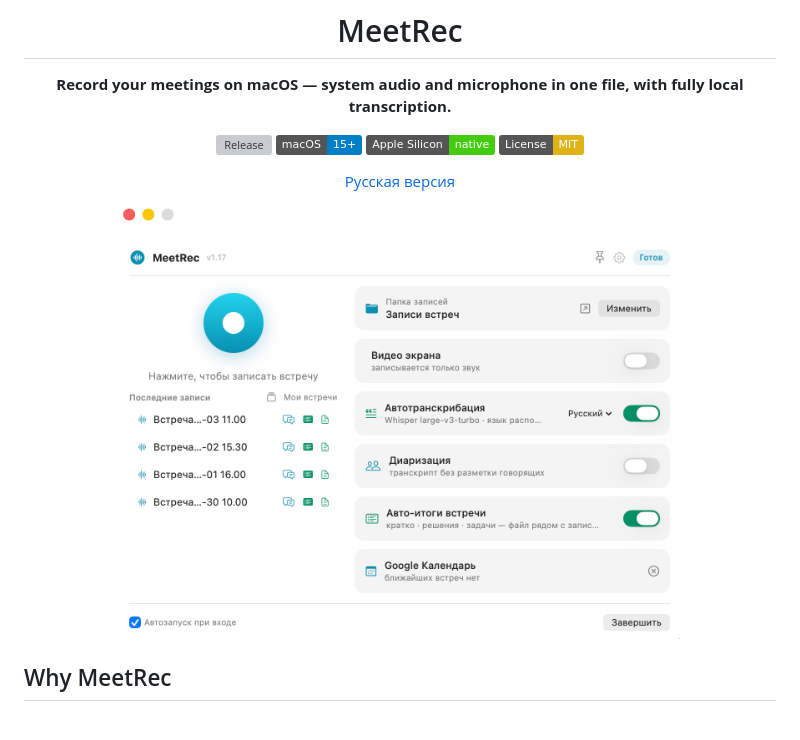
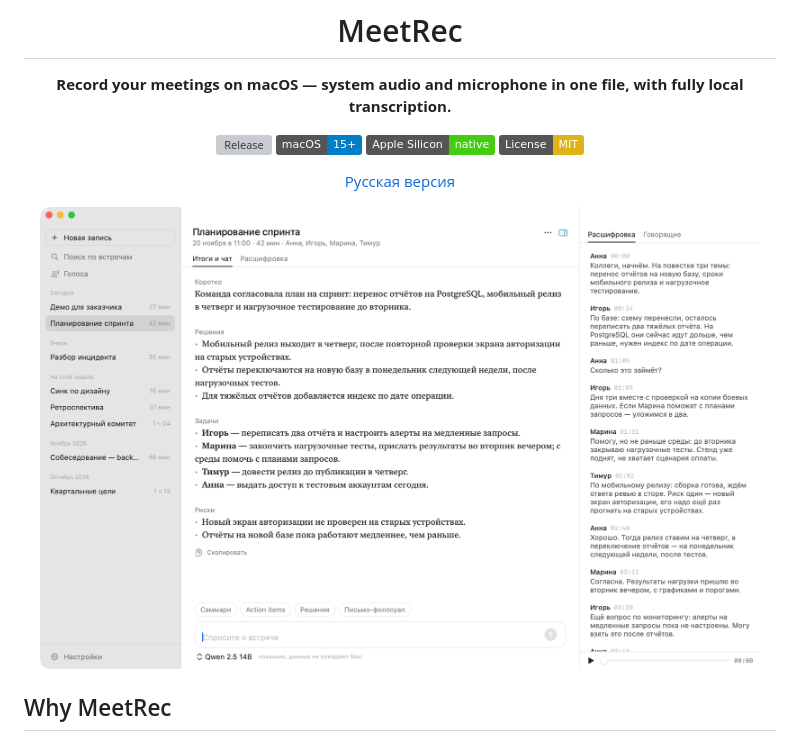
Before and after one commit to chuck-uz/MeetRec, a Markdown page: README.en.md, the part around the change. Drawn GitHub-style; pictures changed too: docs/screenshot-v117.png (deleted), docs/screenshot-v123.png (added); badges without logos; grey boxes are pictures that could not be loaded.

Commit message:
README и сайт: скриншот нового интерфейса

```diff
--- a/README.en.md
+++ b/README.en.md
@@ -13,7 +13,7 @@
 
 [Русская версия](README.md)
 
-<img src="docs/screenshot-v117.png" width="560" alt="MeetRec main window">
+<img src="docs/screenshot-v123.png" width="720" alt="MeetRec main window">
 
 </div>
 
```
Also changed, not shown: README.md (+1 -1 lines), 1 other file.
